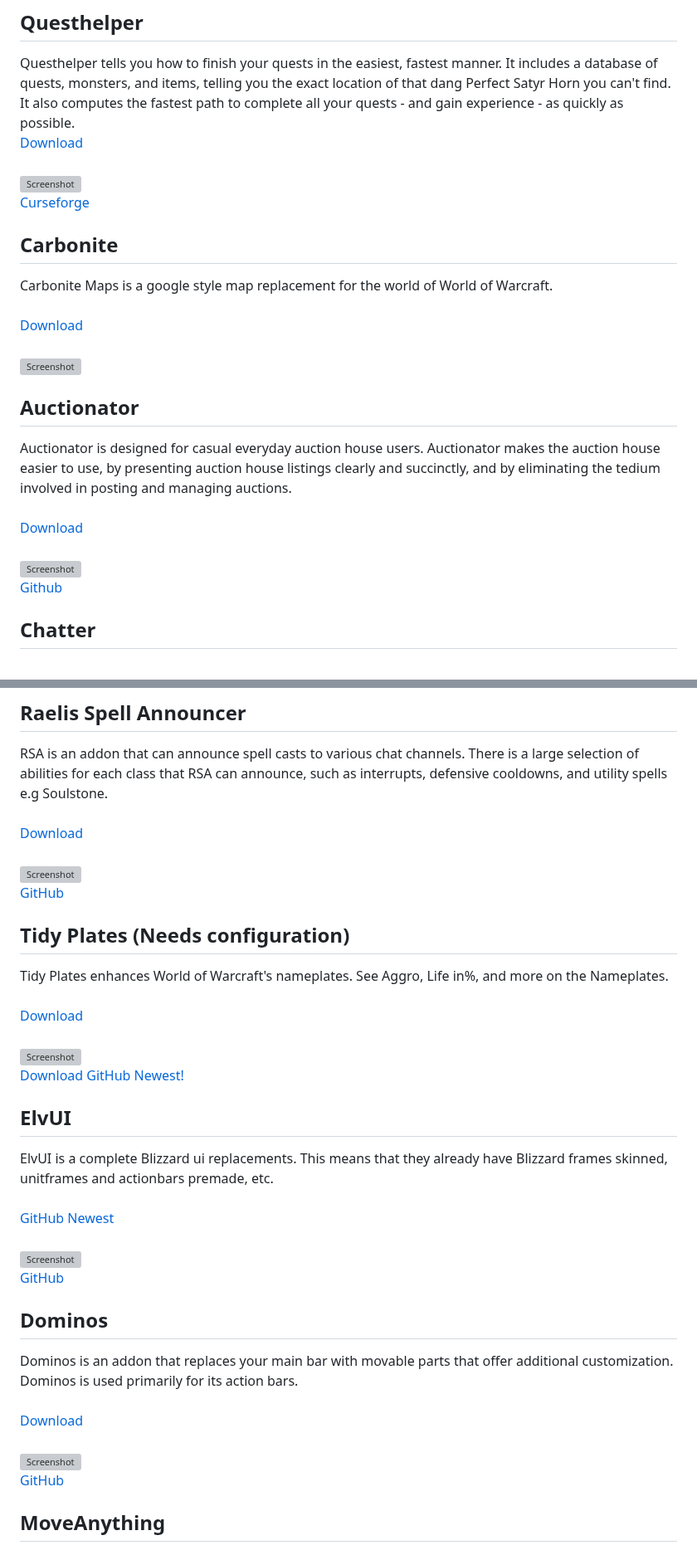
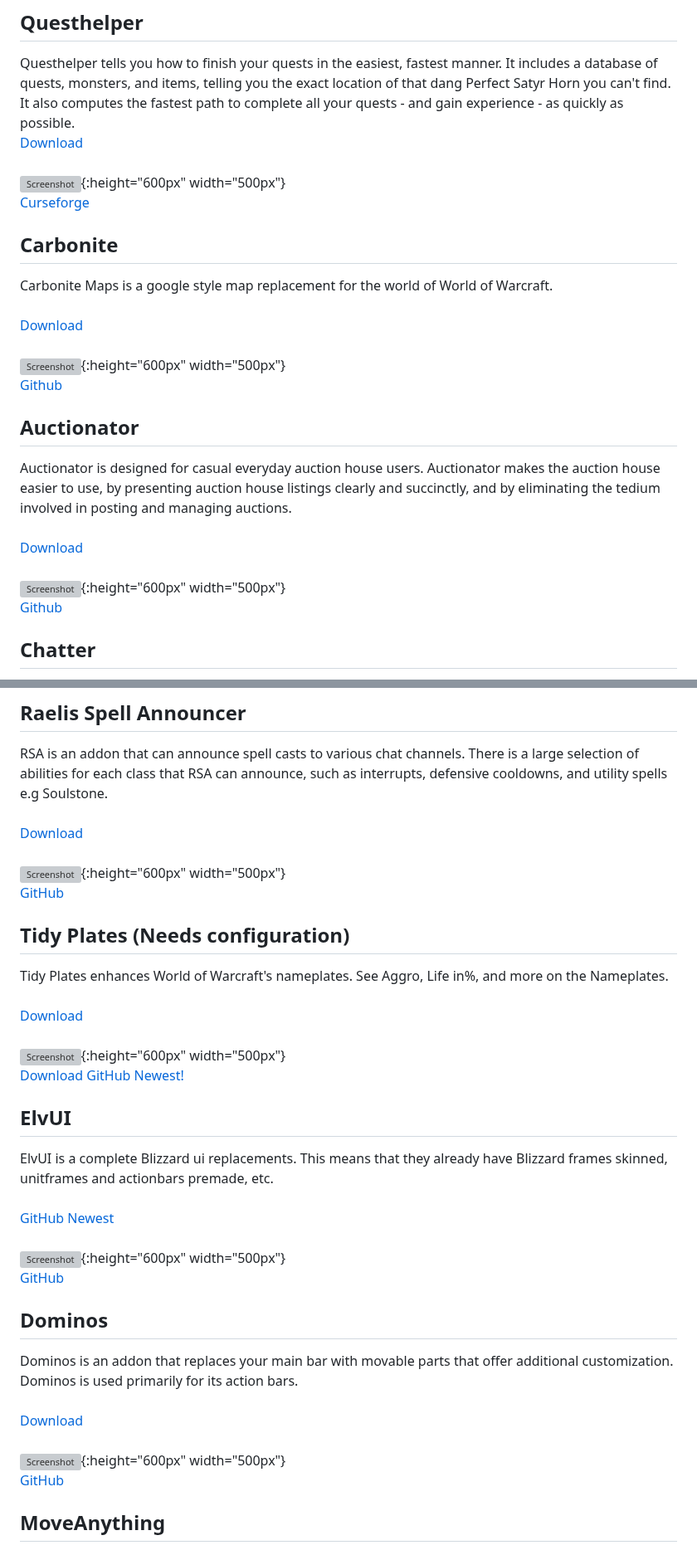
Before and after one commit to NoM0Re/WoW-3.3.5a-Addons, a Markdown page: README.md, 2 parts joined by grey strips. Shown at 83% size. Drawn GitHub-style; grey boxes are pictures that could not be loaded.

Commit message:
update addons and style

```diff
--- a/README.md
+++ b/README.md
@@ -105,7 +105,7 @@ To bring up the Options window, type **/ti window**.<br/>
 Questhelper tells you how to finish your quests in the easiest, fastest manner. It includes a database of quests, monsters, and items, telling you the exact location of that dang Perfect Satyr Horn you can't find. It also computes the fastest path to complete all your quests - and gain experience - as quickly as possible.<br/>
 [Download](https://github.com/NoM0Re/Addons/raw/main/Addons/QuestHelper.zip)<br/>
 <br/>
-![Screenshot](https://github.com/NoM0Re/Addons/blob/main/Pictures/QuestHelper.jpg)<br/>
+![Screenshot](https://github.com/NoM0Re/Addons/blob/main/Pictures/QuestHelper.jpg){:height="600px" width="500px"}<br/>
 [Curseforge](https://www.curseforge.com/wow/addons/quest-helper/files/all?filter-game-version=2020709689%3A98)<br/>
 
 ## **Carbonite**
@@ -113,14 +113,15 @@ Carbonite Maps is a google style map replacement for the world of World of Warcr
 <br/>
 [Download](https://github.com/heihachi/Carbonite-3.3.5a-Remastered/archive/refs/heads/master.zip)<br/>
 <br/>
-![Screenshot](https://github.com/NoM0Re/Addons/blob/main/Pictures/Carbonite.png)<br/>
+![Screenshot](https://github.com/NoM0Re/Addons/blob/main/Pictures/Carbonite.png){:height="600px" width="500px"}<br/>
+[Github](https://github.com/heihachi/Carbonite-3.3.5a-Remastered)<br/>
 
 ## **Auctionator**
 Auctionator is designed for casual everyday auction house users. Auctionator makes the auction house easier to use, by presenting auction house listings clearly and succinctly, and by eliminating the tedium involved in posting and managing auctions.
 <br/><br/>
 [Download](https://github.com/alchem1ster/WotLK-Auctionator/archive/refs/heads/main.zip)<br/>
 <br/>
-![Screenshot](https://github.com/NoM0Re/Addons/blob/main/Pictures/Auctionator.png)<br/>
+![Screenshot](https://github.com/NoM0Re/Addons/blob/main/Pictures/Auctionator.png){:height="600px" width="500px"}<br/>
 [Github](https://github.com/alchem1ster/WotLK-Auctionator)<br/>
 
 ## **Chatter**
@@ -210,7 +211,7 @@ RSA is an addon that can announce spell casts to various chat channels. There is
 <br/>
 [Download](https://github.com/NoM0Re/Addons/raw/main/Addons/RSA.zip)<br/>
 <br/>
-![Screenshot](https://github.com/NoM0Re/Addons/blob/main/Pictures/RSA.png)<br/>
+![Screenshot](https://github.com/NoM0Re/Addons/blob/main/Pictures/RSA.png){:height="600px" width="500px"}<br/>
 [GitHub](https://github.com/alchem1ster/WotLK-RSA)<br/>
 
 ## **Tidy Plates (Needs configuration)**
@@ -218,7 +219,7 @@ Tidy Plates enhances World of Warcraft's nameplates. See Aggro, Life in%, and mo
 <br/>
 [Download](https://github.com/bkader/TidyPlates_WoTLK/archive/refs/heads/main.zip)<br/>
 <br/>
-![Screenshot](https://github.com/NoM0Re/Addons/blob/main/Pictures/TidyPlates.jpg)<br/>
+![Screenshot](https://github.com/NoM0Re/Addons/blob/main/Pictures/TidyPlates.jpg){:height="600px" width="500px"}<br/>
 [Download GitHub Newest!](https://github.com/bkader/TidyPlates_WoTLK)<br/>
 
 ## **ElvUI**
@@ -226,7 +227,7 @@ ElvUI is a complete Blizzard ui replacements. This means that they already have
 <br/>
 [GitHub Newest](https://github.com/ElvUI-WotLK/ElvUI/archive/refs/heads/master.zip)<br/>
 <br/>
-![Screenshot](https://github.com/NoM0Re/Addons/blob/main/Pictures/Elvui.jpg)<br/>
+![Screenshot](https://github.com/NoM0Re/Addons/blob/main/Pictures/Elvui.jpg){:height="600px" width="500px"}<br/>
 [GitHub](https://github.com/ElvUI-WotLK/ElvUI)<br/>
 
 ## **Dominos**
@@ -234,7 +235,7 @@ Dominos is an addon that replaces your main bar with movable parts that offer ad
 <br/>
 [Download](https://github.com/bkader/Dominos/archive/refs/heads/main.zip)<br/>
 <br/>
-![Screenshot](https://github.com/NoM0Re/Addons/blob/main/Pictures/dominos.jpg)<br/>
+![Screenshot](https://github.com/NoM0Re/Addons/blob/main/Pictures/dominos.jpg){:height="600px" width="500px"}<br/>
 [GitHub](https://github.com/bkader/Dominos)<br/>
 
 ## **MoveAnything**
```
Also changed, not shown: other parts of README.md (+13 -13 lines).
